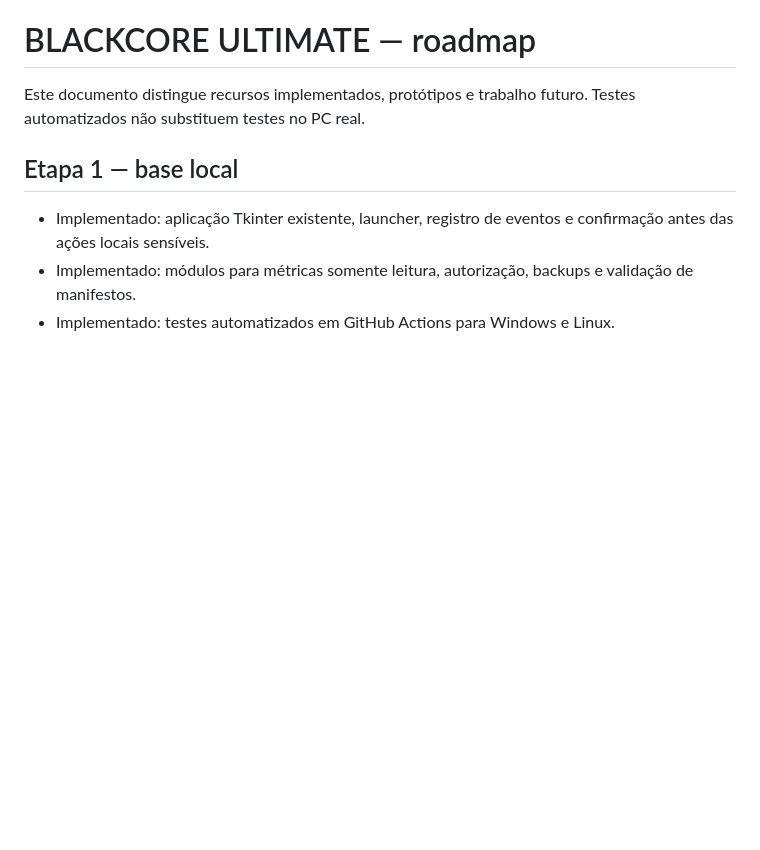
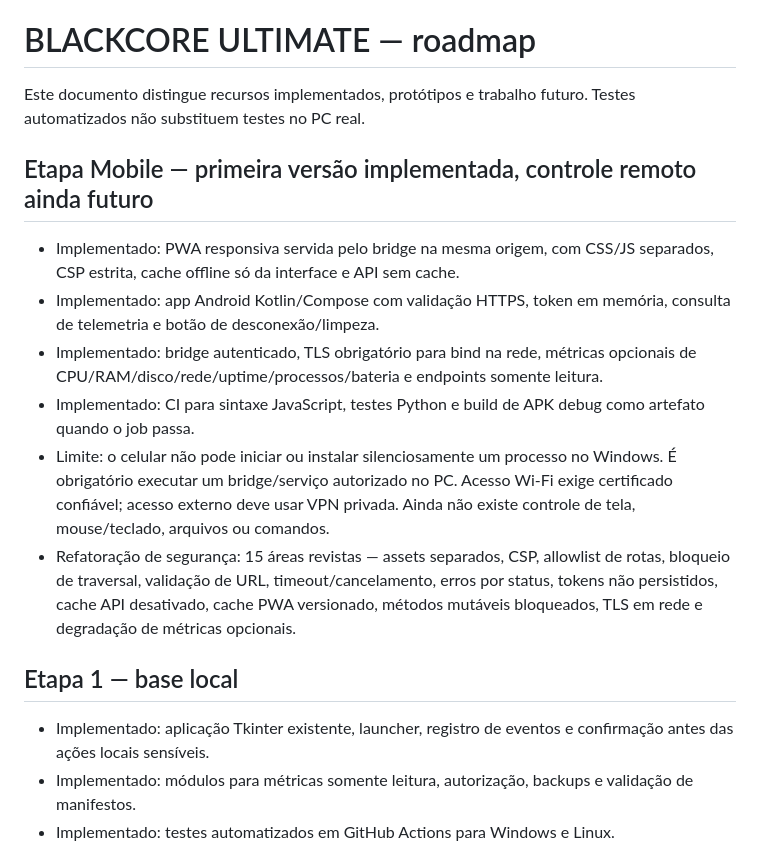
Before and after one commit to alabalaba889/BLACKCORE-ULTIMATE, a Markdown page: ROADMAP.md, the part around the change. GitHub-like rendering; blank space fills up the shorter version.

Commit message:
Update roadmap with mobile implementation and remaining boundaries

```diff
--- a/ROADMAP.md
+++ b/ROADMAP.md
@@ -1,6 +1,14 @@
 # BLACKCORE ULTIMATE — roadmap
 
 Este documento distingue recursos implementados, protótipos e trabalho futuro. Testes automatizados não substituem testes no PC real.
+
+## Etapa Mobile — primeira versão implementada, controle remoto ainda futuro
+- Implementado: PWA responsiva servida pelo bridge na mesma origem, com CSS/JS separados, CSP estrita, cache offline só da interface e API sem cache.
+- Implementado: app Android Kotlin/Compose com validação HTTPS, token em memória, consulta de telemetria e botão de desconexão/limpeza.
+- Implementado: bridge autenticado, TLS obrigatório para bind na rede, métricas opcionais de CPU/RAM/disco/rede/uptime/processos/bateria e endpoints somente leitura.
+- Implementado: CI para sintaxe JavaScript, testes Python e build de APK debug como artefato quando o job passa.
+- Limite: o celular não pode iniciar ou instalar silenciosamente um processo no Windows. É obrigatório executar um bridge/serviço autorizado no PC. Acesso Wi-Fi exige certificado confiável; acesso externo deve usar VPN privada. Ainda não existe controle de tela, mouse/teclado, arquivos ou comandos.
+- Refatoração de segurança: 15 áreas revistas — assets separados, CSP, allowlist de rotas, bloqueio de traversal, validação de URL, timeout/cancelamento, erros por status, tokens não persistidos, cache API desativado, cache PWA versionado, métodos mutáveis bloqueados, TLS em rede e degradação de métricas opcionais.
 
 ## Etapa 1 — base local
 - Implementado: aplicação Tkinter existente, launcher, registro de eventos e confirmação antes das ações locais sensíveis.
```
